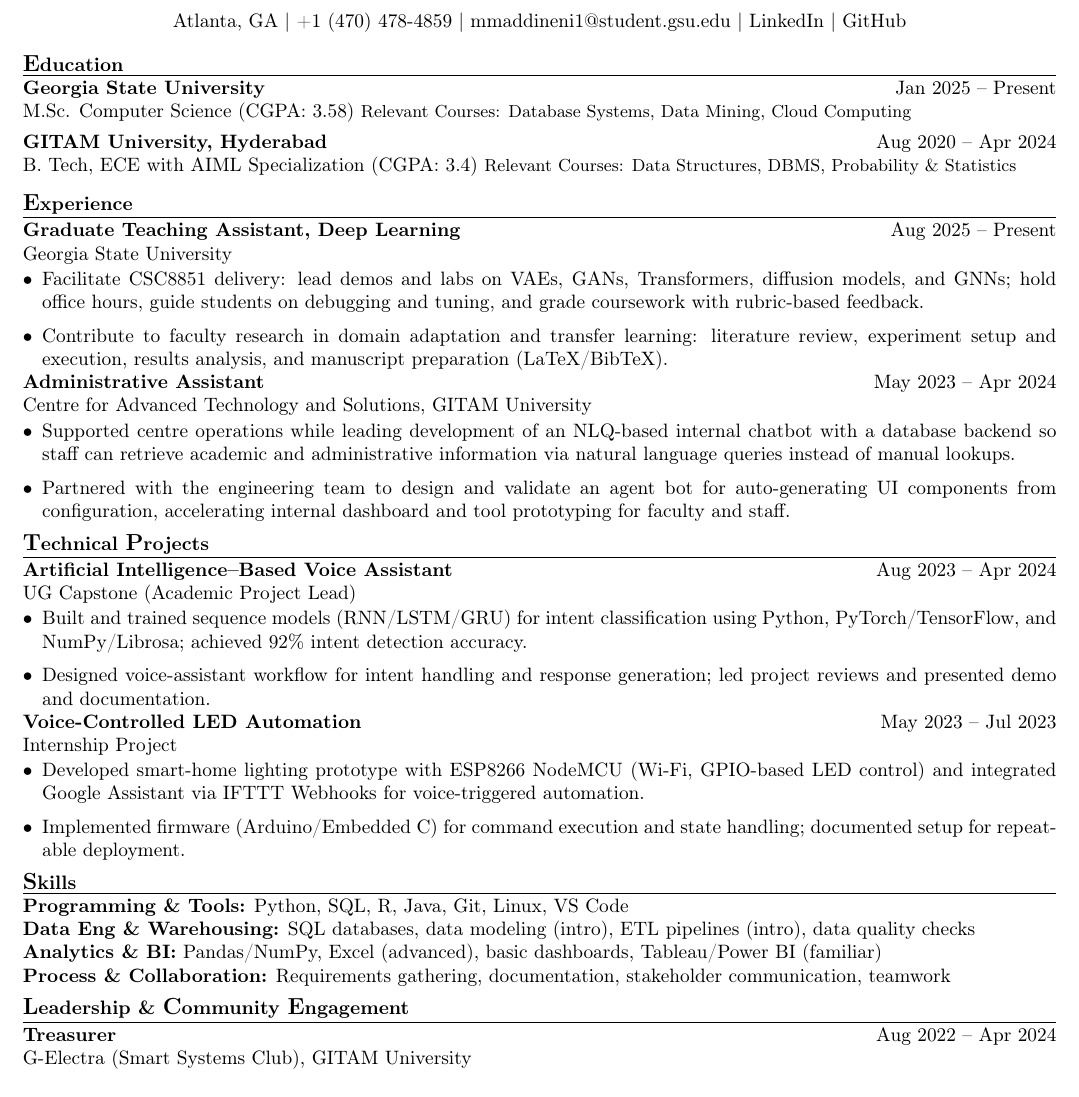
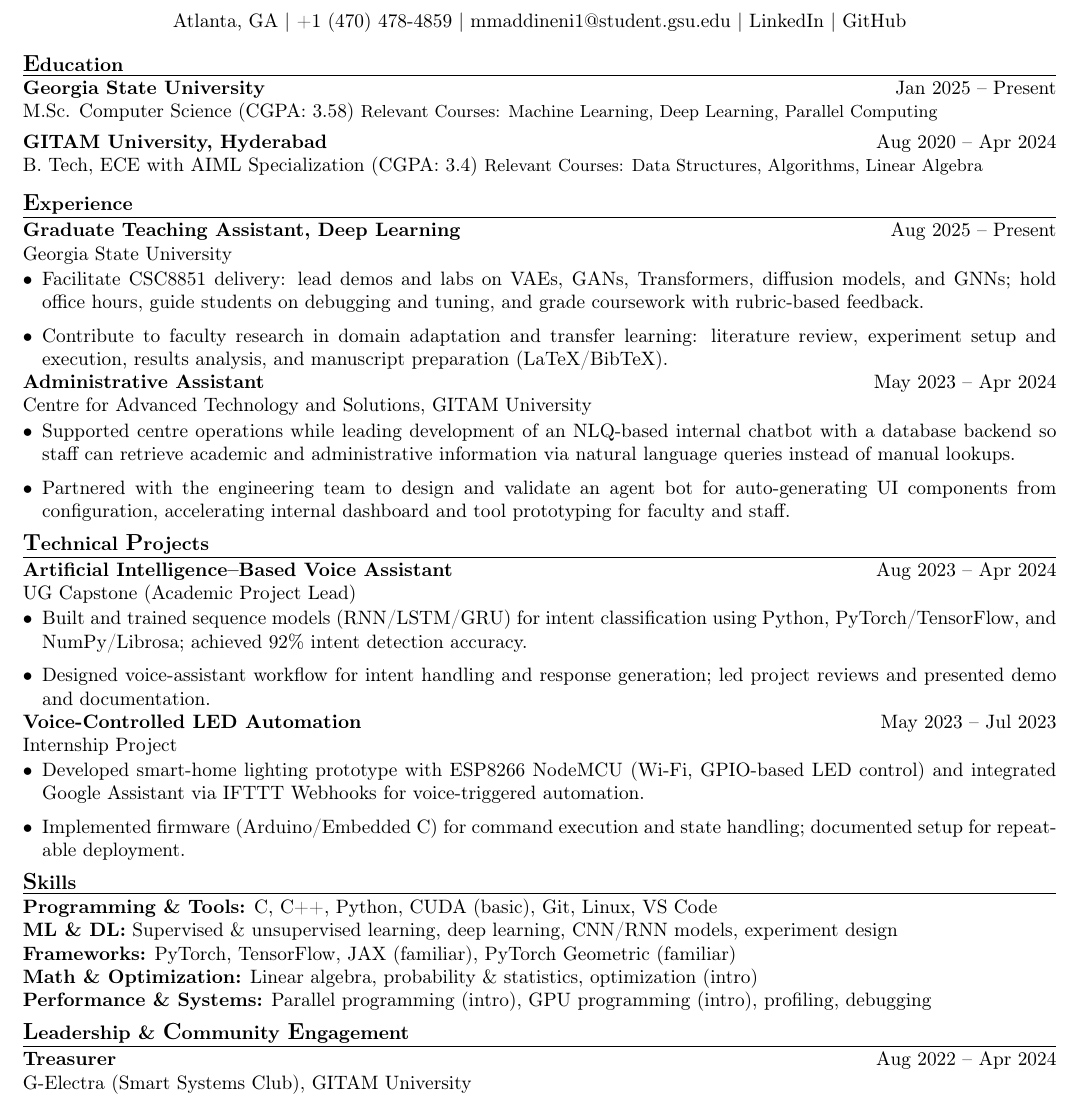
Before and after one commit to mkm-007/IR, a LaTeX CV (resume-template.tex): part of the page, cut so that both start at the same text. Compiled offline with pdfLaTeX.

Commit message:
feat: NVIDIA – Deep Learning / AI DevTech Intern

```diff
--- a/resume-template.tex
+++ b/resume-template.tex
@@ -44,11 +44,11 @@
 \sectionheadfirst{\textbf{\large E}\textbf{ducation}}
 
 \role{Georgia State University}{Jan 2025 -- Present}{M.Sc. Computer Science (CGPA: 3.58)}
-\small Relevant Courses: Database Systems, Data Mining, Cloud Computing \normalsize
+\small Relevant Courses: Machine Learning, Deep Learning, Parallel Computing \normalsize
 \vspace{3pt}
 
 \role{GITAM University, Hyderabad}{Aug 2020 -- Apr 2024}{B. Tech, ECE with AIML Specialization (CGPA: 3.4)}
-\small Relevant Courses: Data Structures, DBMS, Probability \& Statistics \normalsize
+\small Relevant Courses: Data Structures, Algorithms, Linear Algebra \normalsize
 \vspace{2pt}
 
 \sectionhead{\textbf{\large E}\textbf{xperience}}
@@ -80,10 +80,11 @@
 \end{itemize}
 
 \sectionhead{\textbf{\large S}\textbf{kills}}
-\textbf{Programming \& Tools:} Python, SQL, R, Java, Git, Linux, VS Code \\
-\textbf{Data Eng \& Warehousing:} SQL databases, data modeling (intro), ETL pipelines (intro), data quality checks \\
-\textbf{Analytics \& BI:} Pandas/NumPy, Excel (advanced), basic dashboards, Tableau/Power BI (familiar) \\
-\textbf{Process \& Collaboration:} Requirements gathering, documentation, stakeholder communication, teamwork
+\textbf{Programming \& Tools:} C, C++, Python, CUDA (basic), Git, Linux, VS Code \\
+\textbf{ML \& DL:} Supervised \& unsupervised learning, deep learning, CNN/RNN models, experiment design \\
+\textbf{Frameworks:} PyTorch, TensorFlow, JAX (familiar), PyTorch Geometric (familiar) \\
+\textbf{Math \& Optimization:} Linear algebra, probability \& statistics, optimization (intro) \\
+\textbf{Performance \& Systems:} Parallel programming (intro), GPU programming (intro), profiling, debugging
 
 \sectionhead{\textbf{\large L}\textbf{eadership} \& \textbf{\large C}\textbf{ommunity} \textbf{\large E}\textbf{ngagement}}
 
```
